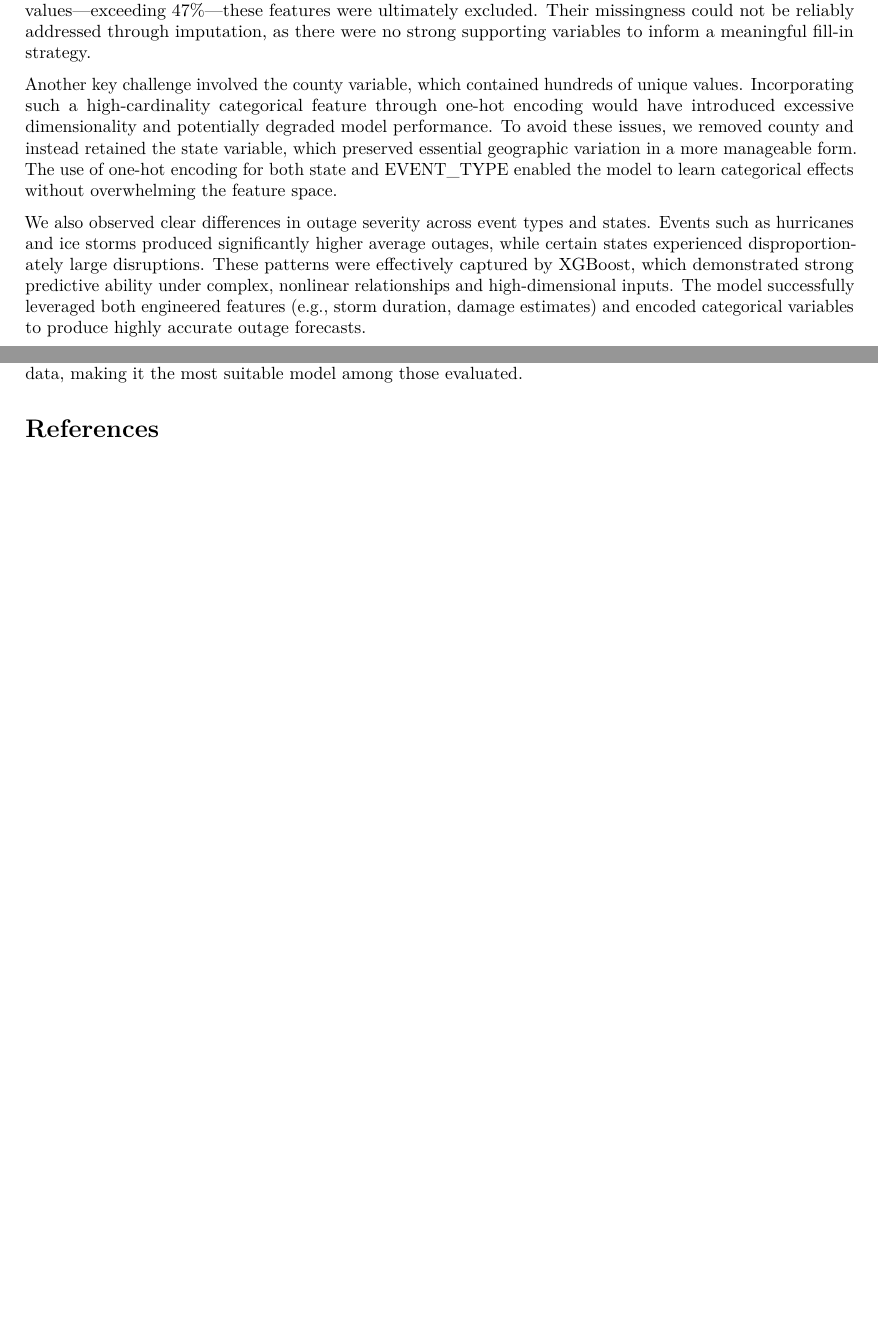
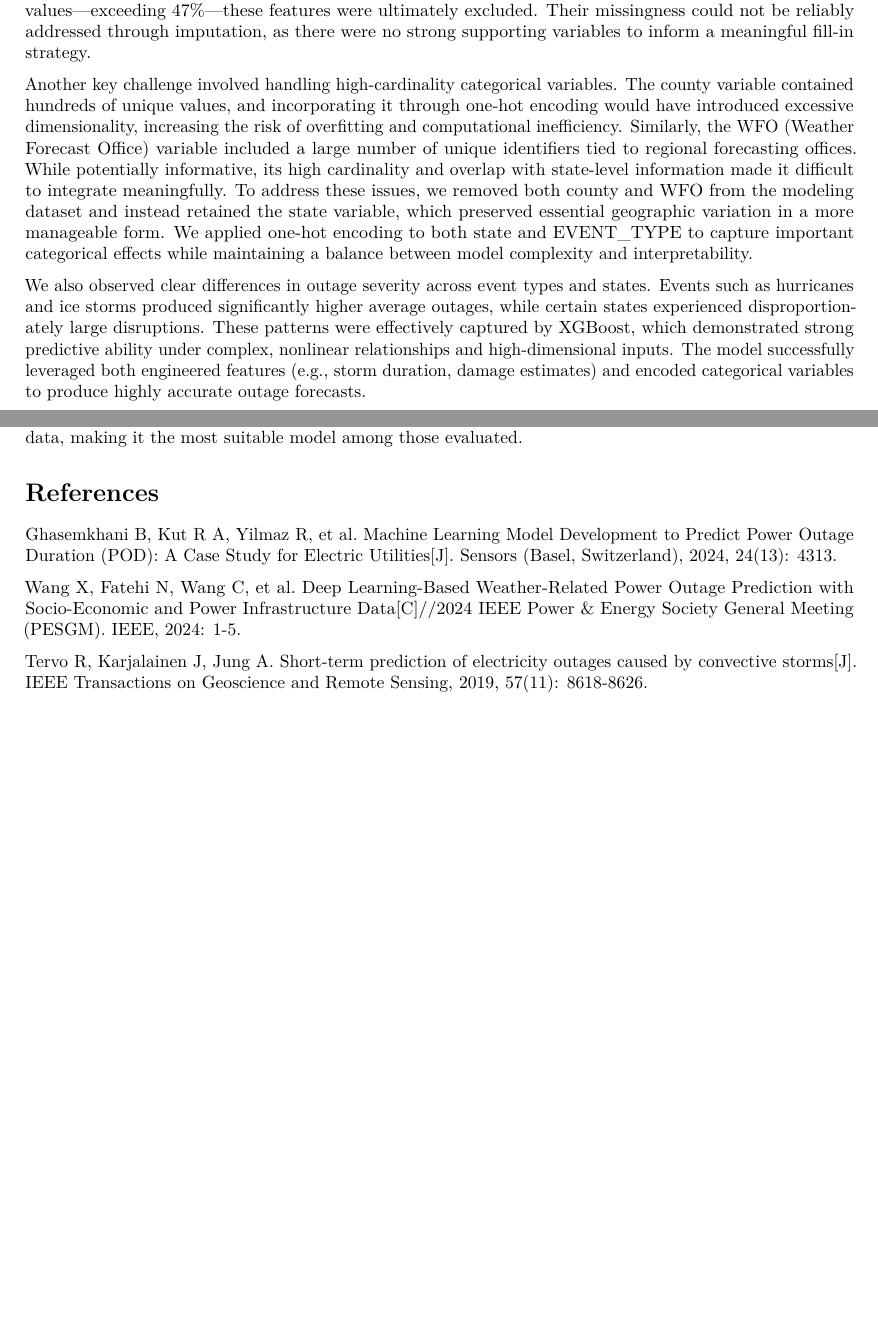
Before and after one commit to KinokoZ/679final-project, an R Markdown document (MA679 Final Project.Rmd): two parts of pages 9 and 10 of 10, joined at a grey line, cut so that both start at the same text, the shorter picture padded with empty space. Rendered offline with R 4.5, knitr and Pandoc, then LaTeX, with nearby package versions; the code chunks are not run, so their results and figures are left out.

Commit message:
discussion and reference change

```diff
--- a/MA679 Final Project.Rmd
+++ b/MA679 Final Project.Rmd
@@ -579,7 +579,7 @@ print(xgb_res)
 
 Throughout this project, we encountered several challenges related to data quality and variable representation. A major issue was the handling of the MAGNITUDE and MAGNITUDE_TYPE variables, which were initially considered important indicators of storm severity. However, due to a high percentage of missing values—exceeding 47%—these features were ultimately excluded. Their missingness could not be reliably addressed through imputation, as there were no strong supporting variables to inform a meaningful fill-in strategy.
 
-Another key challenge involved the county variable, which contained hundreds of unique values. Incorporating such a high-cardinality categorical feature through one-hot encoding would have introduced excessive dimensionality and potentially degraded model performance. To avoid these issues, we removed county and instead retained the state variable, which preserved essential geographic variation in a more manageable form. The use of one-hot encoding for both state and EVENT_TYPE enabled the model to learn categorical effects without overwhelming the feature space.
+Another key challenge involved handling high-cardinality categorical variables. The county variable contained hundreds of unique values, and incorporating it through one-hot encoding would have introduced excessive dimensionality, increasing the risk of overfitting and computational inefficiency. Similarly, the WFO (Weather Forecast Office) variable included a large number of unique identifiers tied to regional forecasting offices. While potentially informative, its high cardinality and overlap with state-level information made it difficult to integrate meaningfully. To address these issues, we removed both county and WFO from the modeling dataset and instead retained the state variable, which preserved essential geographic variation in a more manageable form. We applied one-hot encoding to both state and EVENT_TYPE to capture important categorical effects while maintaining a balance between model complexity and interpretability.
 
 We also observed clear differences in outage severity across event types and states. Events such as hurricanes and ice storms produced significantly higher average outages, while certain states experienced disproportionately large disruptions. These patterns were effectively captured by XGBoost, which demonstrated strong predictive ability under complex, nonlinear relationships and high-dimensional inputs. The model successfully leveraged both engineered features (e.g., storm duration, damage estimates) and encoded categorical variables to produce highly accurate outage forecasts.
 
@@ -597,3 +597,9 @@ The results demonstrate that XGBoost is highly effective in capturing complex no
 
 
 # References
+
+Ghasemkhani B, Kut R A, Yilmaz R, et al. Machine Learning Model Development to Predict Power Outage Duration (POD): A Case Study for Electric Utilities[J]. Sensors (Basel, Switzerland), 2024, 24(13): 4313.
+
+Wang X, Fatehi N, Wang C, et al. Deep Learning-Based Weather-Related Power Outage Prediction with Socio-Economic and Power Infrastructure Data[C]//2024 IEEE Power & Energy Society General Meeting (PESGM). IEEE, 2024: 1-5.
+
+Tervo R, Karjalainen J, Jung A. Short-term prediction of electricity outages caused by convective storms[J]. IEEE Transactions on Geoscience and Remote Sensing, 2019, 57(11): 8618-8626.
```
